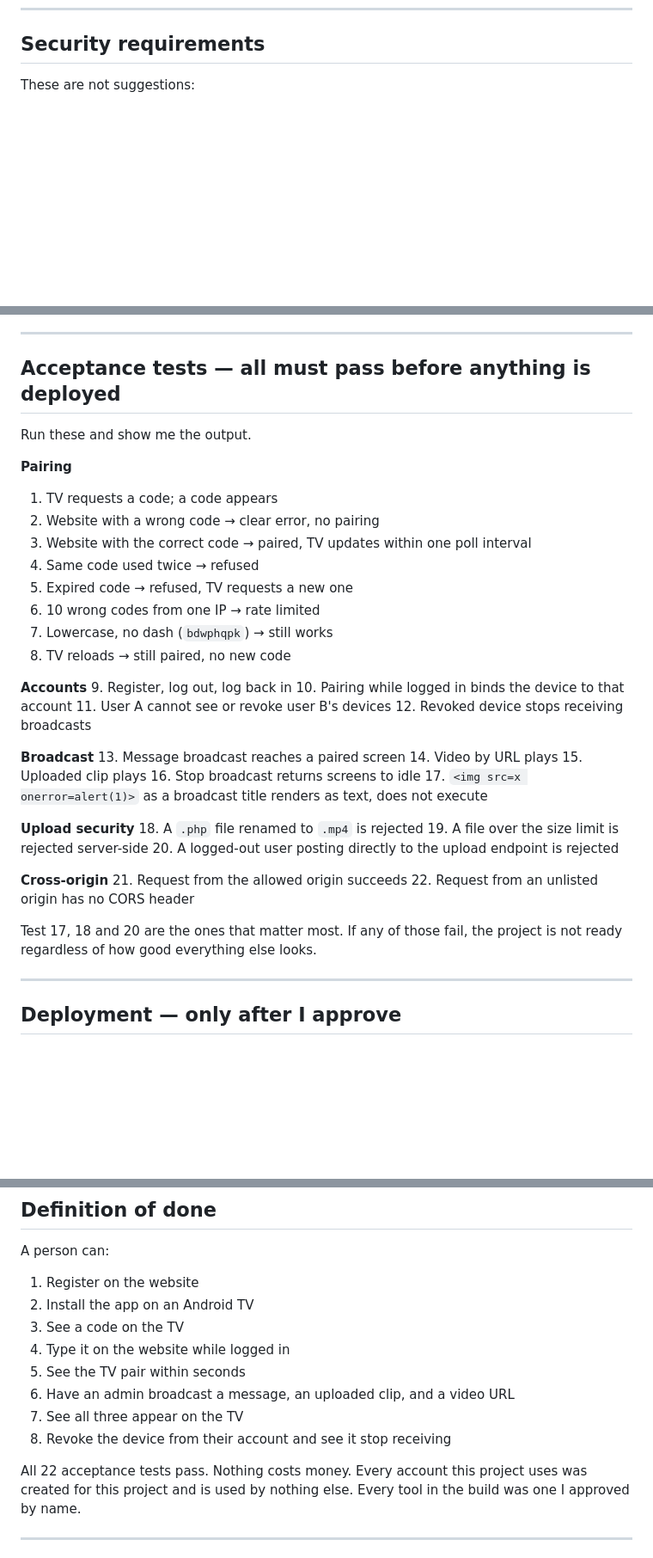
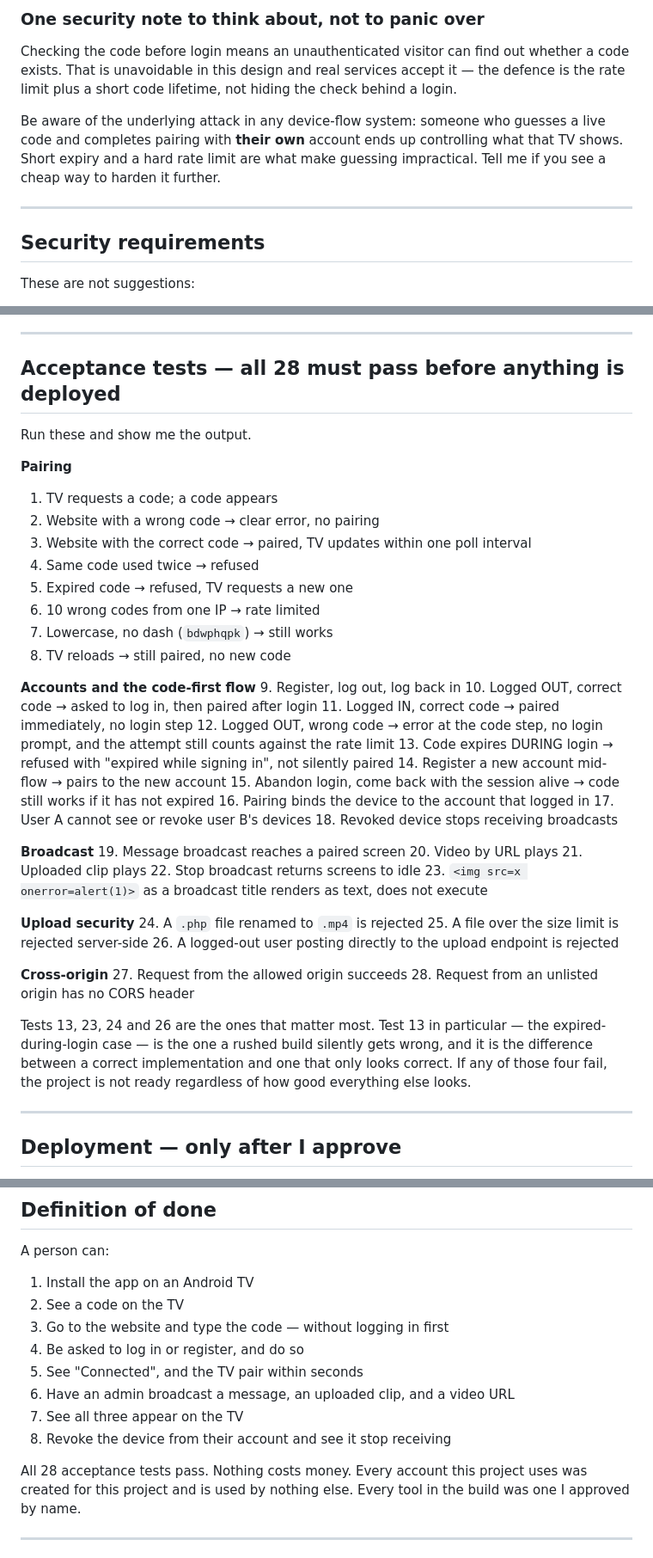
Before and after one commit to harishnagar2-ship-it/My-home, a Markdown page: device-pairing/AI-DEVELOPER-PROMPT.md, 3 parts joined by grey strips. Shown at 86% size. Rendered like a GitHub page; blank space fills up the shorter version.

```diff
--- a/device-pairing/AI-DEVELOPER-PROMPT.md
+++ b/device-pairing/AI-DEVELOPER-PROMPT.md
@@ -265,3 +336,17 @@ tier 1 and 3 only. That is an acceptable outcome. A working exploit is not.
+### One security note to think about, not to panic over
+
+Checking the code before login means an unauthenticated visitor can find out
+whether a code exists. That is unavoidable in this design and real services
+accept it — the defence is the rate limit plus a short code lifetime, not
+hiding the check behind a login.
+
+Be aware of the underlying attack in any device-flow system: someone who guesses
+a live code and completes pairing with **their own** account ends up controlling
+what that TV shows. Short expiry and a hard rate limit are what make guessing
+impractical. Tell me if you see a cheap way to harden it further.
+
+---
+
 ## Security requirements
 
 These are not suggestions:
@@ -279,7 +364,7 @@ These are not suggestions:
 
 ---
 
-## Acceptance tests — all must pass before anything is deployed
+## Acceptance tests — all 28 must pass before anything is deployed
 
 Run these and show me the output.
 
@@ -293,31 +378,43 @@ Run these and show me the output.
 7. Lowercase, no dash (`bdwphqpk`) → still works
 8. TV reloads → still paired, no new code
 
-**Accounts**
+**Accounts and the code-first flow**
 9. Register, log out, log back in
-10. Pairing while logged in binds the device to that account
-11. User A cannot see or revoke user B's devices
-12. Revoked device stops receiving broadcasts
+10. Logged OUT, correct code → asked to log in, then paired after login
+11. Logged IN, correct code → paired immediately, no login step
+12. Logged OUT, wrong code → error at the code step, no login prompt,
+    and the attempt still counts against the rate limit
+13. Code expires DURING login → refused with "expired while signing in",
+    not silently paired
+14. Register a new account mid-flow → pairs to the new account
+15. Abandon login, come back with the session alive → code still works if
+    it has not expired
+16. Pairing binds the device to the account that logged in
+17. User A cannot see or revoke user B's devices
+18. Revoked device stops receiving broadcasts
 
 **Broadcast**
-13. Message broadcast reaches a paired screen
-14. Video by URL plays
-15. Uploaded clip plays
-16. Stop broadcast returns screens to idle
-17. `<img src=x onerror=alert(1)>` as a broadcast title renders as text,
+19. Message broadcast reaches a paired screen
+20. Video by URL plays
+21. Uploaded clip plays
+22. Stop broadcast returns screens to idle
+23. `<img src=x onerror=alert(1)>` as a broadcast title renders as text,
     does not execute
 
 **Upload security**
-18. A `.php` file renamed to `.mp4` is rejected
-19. A file over the size limit is rejected server-side
-20. A logged-out user posting directly to the upload endpoint is rejected
+24. A `.php` file renamed to `.mp4` is rejected
+25. A file over the size limit is rejected server-side
+26. A logged-out user posting directly to the upload endpoint is rejected
 
 **Cross-origin**
-21. Request from the allowed origin succeeds
-22. Request from an unlisted origin has no CORS header
+27. Request from the allowed origin succeeds
+28. Request from an unlisted origin has no CORS header
 
-Test 17, 18 and 20 are the ones that matter most. If any of those fail, the
-project is not ready regardless of how good everything else looks.
+Tests 13, 23, 24 and 26 are the ones that matter most. Test 13 in particular —
+the expired-during-login case — is the one a rushed build silently gets wrong,
+and it is the difference between a correct implementation and one that only
+looks correct. If any of those four fail, the project is not ready regardless
+of how good everything else looks.
 
 ---
 
@@ -354,16 +451,16 @@ but not verified" than find out later.
 
 A person can:
 
-1. Register on the website
-2. Install the app on an Android TV
-3. See a code on the TV
-4. Type it on the website while logged in
-5. See the TV pair within seconds
+1. Install the app on an Android TV
+2. See a code on the TV
+3. Go to the website and type the code — without logging in first
+4. Be asked to log in or register, and do so
+5. See "Connected", and the TV pair within seconds
 6. Have an admin broadcast a message, an uploaded clip, and a video URL
 7. See all three appear on the TV
 8. Revoke the device from their account and see it stop receiving
 
-All 22 acceptance tests pass. Nothing costs money. Every account this project
+All 28 acceptance tests pass. Nothing costs money. Every account this project
 uses was created for this project and is used by nothing else. Every tool in
 the build was one I approved by name.
 
```
Also changed, not shown: other parts of device-pairing/AI-DEVELOPER-PROMPT.md (+71 -0 lines).
